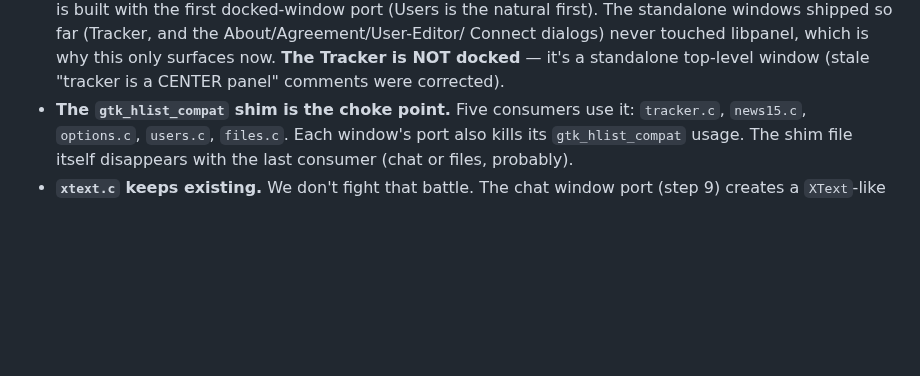
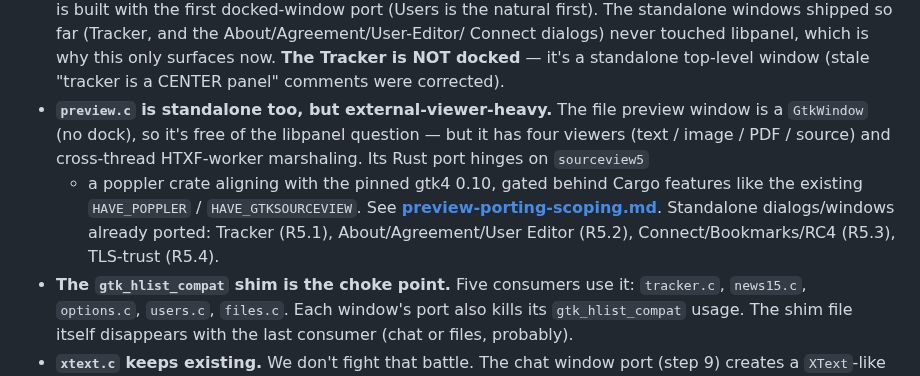
Before and after one commit to mishan/gtkhx, a Markdown page: docs/rust/ROADMAP.md, the part around the change. Rendered like a GitHub page; blank space fills up the shorter version.

```diff
--- a/docs/rust/ROADMAP.md
+++ b/docs/rust/ROADMAP.md
@@ -1117,6 +1117,15 @@ phase reuses:
   Connect dialogs) never touched libpanel, which is why this only surfaces
   now. **The Tracker is NOT docked** — it's a standalone top-level window
   (stale "tracker is a CENTER panel" comments were corrected).
+- **`preview.c` is standalone too, but external-viewer-heavy.** The file
+  preview window is a `GtkWindow` (no dock), so it's free of the libpanel
+  question — but it has four viewers (text / image / PDF / source) and
+  cross-thread HTXF-worker marshaling. Its Rust port hinges on `sourceview5`
+  + a poppler crate aligning with the pinned gtk4 0.10, gated behind Cargo
+  features like the existing `HAVE_POPPLER` / `HAVE_GTKSOURCEVIEW`. See
+  **[preview-porting-scoping.md](preview-porting-scoping.md)**. Standalone
+  dialogs/windows already ported: Tracker (R5.1), About/Agreement/User Editor
+  (R5.2), Connect/Bookmarks/RC4 (R5.3), TLS-trust (R5.4).
 - **The `gtk_hlist_compat` shim is the choke point.** Five consumers use it:
   `tracker.c`, `news15.c`, `options.c`, `users.c`, `files.c`. Each window's
   port also kills its `gtk_hlist_compat` usage. The shim file itself
```
Also changed, not shown: docs/rust/preview-porting-scoping.md (added, +176 -0 lines).
